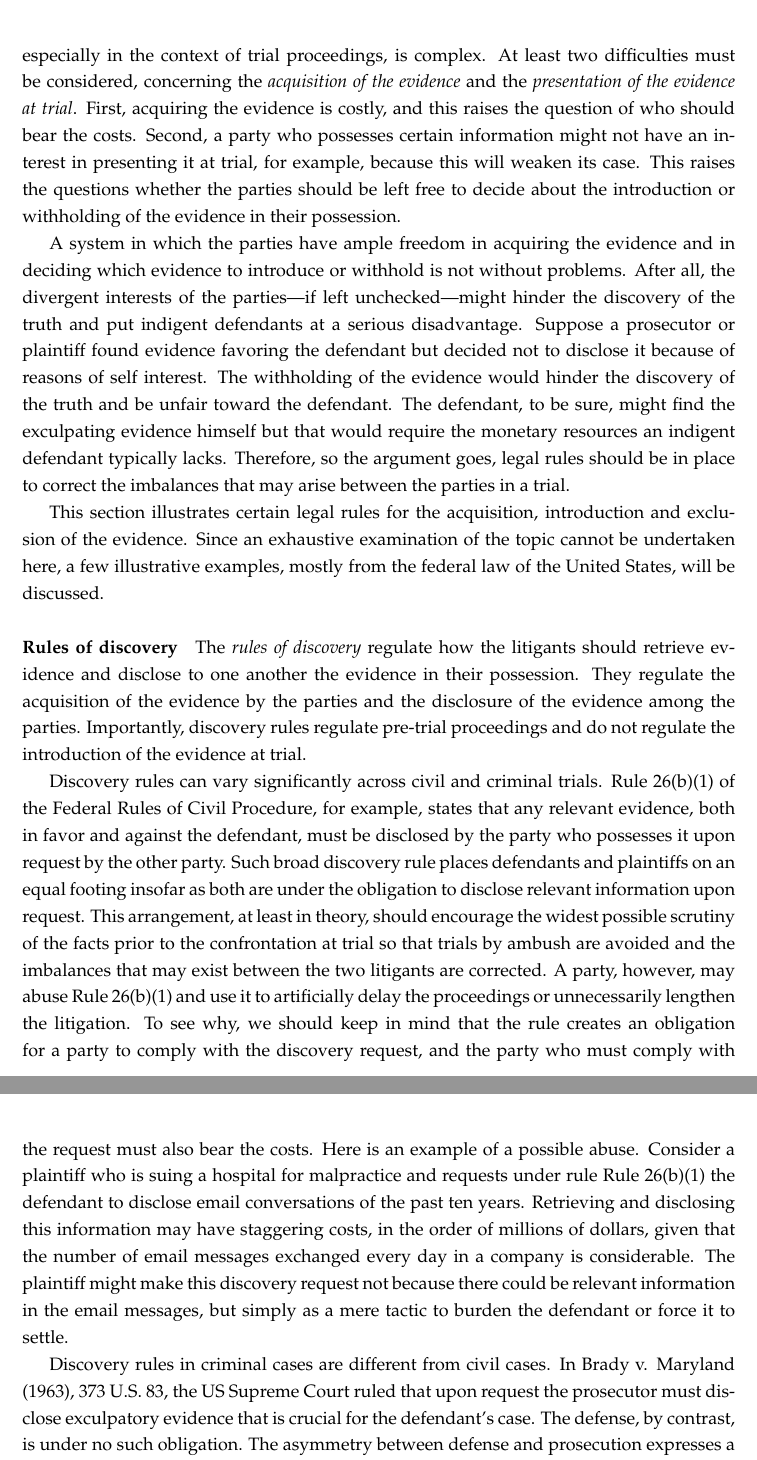
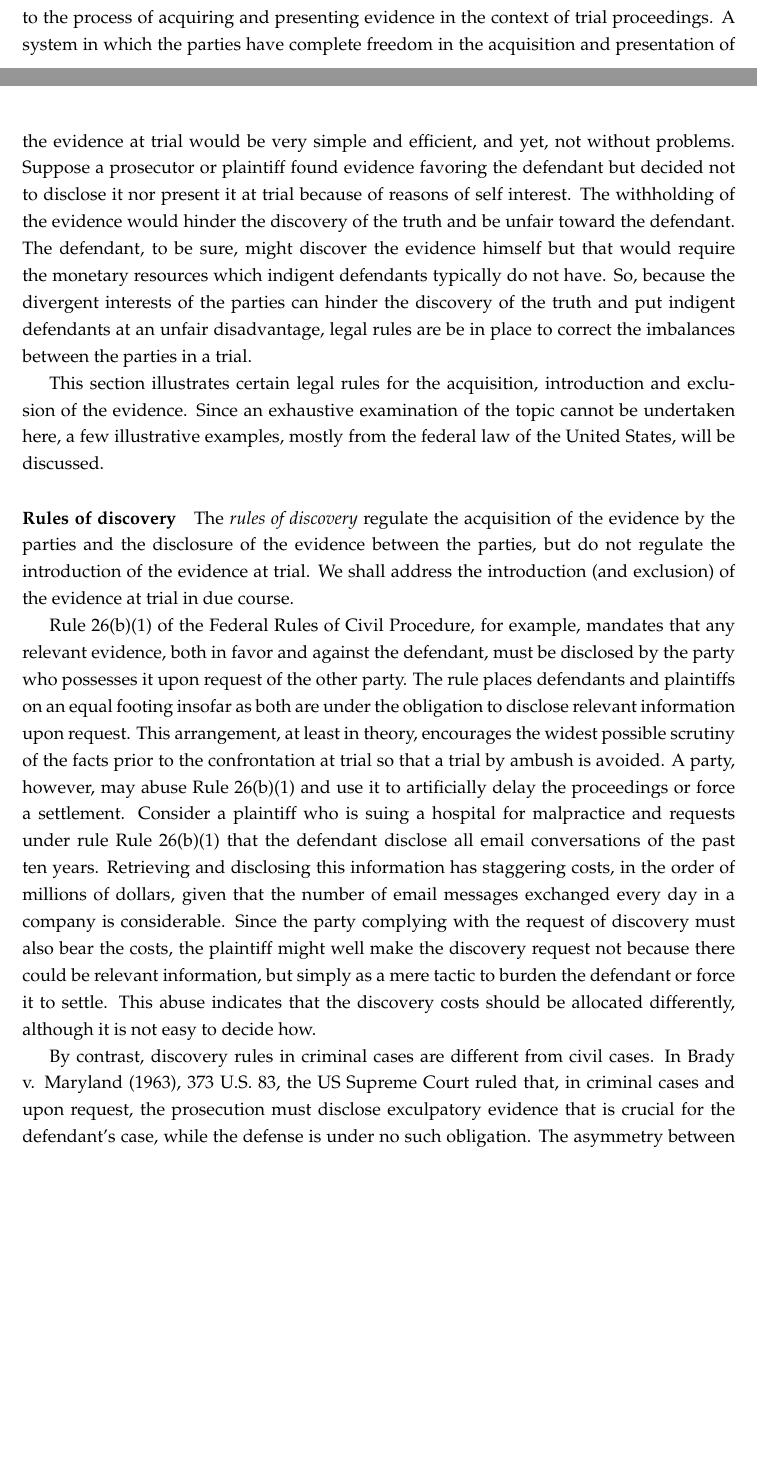
Before and after one commit to bartverheij/holr, a LaTeX document (evidential-reasoning.tex): two parts of pages 22 and 23 of 31 before the commit and two parts of pages 21 and 22 of 31 after it, joined at a grey line, cut at the place of the change, the shorter picture padded with empty space. Compiled offline with pdfLaTeX.

Commit message:
adjustments to section on introduction/exclusion evidence

```diff
--- a/evidential-reasoning.tex
+++ b/evidential-reasoning.tex
@@ -1285,31 +1285,22 @@ same hypothesis.
 %In many democratic countries, the trial system is designed to favor the introduction
 %of the evidence. At the same time,  certain rules exist which restrict the admissibility of the evidence for reasons such as prejudice or confusion of the issue.
 %Legal arguments in a court of law are based on the assessment of the evidence presented by both parties.
-So far we have examined how inferences can be drawn from the evidence and how the evidence
-can be weighed, interpreted and scrutinized. This presupposes that the evidence be available in the first place,
-but the process of acquiring and presenting the evidence, especially in the
-context of trial proceedings, is complex. At least two difficulties must be considered, concerning the \textit{acquisition of the evidence}
-and the \textit{presentation of the evidence at trial}. First, acquiring the evidence is costly, and this raises the question of who should bear the costs.
-%Should the state bear this burden?
-%Should the cost be allocated to the parties according to the monetary resources available to each?
-%Should the party that initiates the litigation be responsible for most of the costs? Should the losing party bear the costs?
-Second, a party who possesses certain information might not have an interest in presenting it at trial, for example, because this
-will weaken its case. This raises the questions whether the parties should be left free to decide about the
-introduction or withholding of the evidence in their possession.
-%hich %evidence to introduce and withhold or whether regulations should be in place. %that constraint the choices of the parties?
-%\paragraph{Evidence introduction}
-
+So far we have examined how inferences can be drawn from the evidence.
+We now turn to the process of acquiring and presenting evidence in the
+context of trial proceedings.
 %A decision to hold a defendant criminally or civilly liable must be based on the evidence presented at trial. The introduction of the evidence in a court
 %of law is a crucial aspect of the decision making process.
-A system in which the parties have ample
- freedom in acquiring the evidence and in deciding
- which evidence to introduce or withhold is not without problems.
+A system in which the parties have complete
+ freedom in the acquisition and presentation
+ of the evidence at trial would be very simple and
+ efficient, and yet, not without problems.
 %The parties in a trial---plaintiff and defendant in a civil case; prosecutor and defendant in a criminal case---have an interest in presenting evidence that supports their own version of the facts, but they also have an interest
 %in withholding evidence that would weaken their position. A purely adversarial trial would be one in which each party makes its best case and the decision about what evidence to introduce is entirely left to the strategizing of the parties without any regulation governing the process.
 %This arrangement is not without problems because
-After all, the divergent interests of the parties---if left unchecked---%in presenting or withholding evidence
-might hinder the discovery of the truth and put indigent defendants at a serious disadvantage. Suppose a prosecutor or plaintiff found evidence favoring the defendant but decided not to disclose it because of reasons of self interest. The withholding of the evidence would hinder the discovery of the truth and be unfair toward the defendant. The defendant, to be sure, might find the exculpating evidence himself but that would require the monetary resources an indigent defendant typically lacks. Therefore, so the argument goes, legal rules should be in
-place to correct the imbalances that may arise between the parties in a trial.
+Suppose a prosecutor or plaintiff found evidence favoring the defendant but decided not to disclose it nor present it at trial because of reasons of self interest. The withholding of the evidence would hinder the discovery of the truth and be unfair toward the defendant. The defendant, to be sure, might discover the  evidence himself but that would require the monetary resources which indigent defendants typically do not have.
+So, because the divergent interests of the parties %in presenting or withholding evidence
+can hinder the discovery of the truth and put indigent defendants at an unfair disadvantage,
+legal rules are be in place to correct the imbalances between the parties in a trial.
 
 This section illustrates certain legal rules for the acquisition, introduction and exclusion of the evidence. Since an exhaustive examination of the topic cannot be undertaken here, a few illustrative examples, mostly from the federal law of the United States, will be discussed.
 
@@ -1317,26 +1308,16 @@ This section illustrates certain legal rules for the acquisition, introduction a
 
 
 \paragraph{Rules of discovery}
-The \textit{rules of discovery} regulate how the litigants should retrieve evidence and disclose
-to one another the evidence in their possession. %These rules vary significantly across criminal and civil cases.
-They regulate the acquisition of the evidence by the parties and the disclosure
-of the evidence among the parties. Importantly, discovery rules regulate pre-trial proceedings and do not regulate
-the introduction of the evidence at trial. %On this point, we shall say more later.
-
- Discovery rules can vary significantly across civil and criminal trials. Rule 26(b)(1) of the Federal Rules of Civil Procedure, for example, states that any relevant evidence, both in favor and against the defendant, must be disclosed by the party who possesses it upon request by the other party. Such broad discovery rule places defendants and plaintiffs on an equal footing insofar as both are under the obligation to disclose relevant information upon request.
+The \textit{rules of discovery} %These rules vary significantly across criminal and civil cases.
+regulate the acquisition of the evidence by the parties and the disclosure
+of the evidence between the parties, but do not regulate the introduction of the evidence at trial. %On this point, we shall say more later.
+We shall address the introduction (and exclusion) of the evidence at trial in due course.
+
+
+
+ Rule 26(b)(1) of the Federal Rules of Civil Procedure, for example, mandates that any relevant evidence, both in favor and against the defendant, must be disclosed by the party who possesses it upon request of the other party. The rule places defendants and plaintiffs on an equal footing insofar as both are under the obligation to disclose relevant information upon request. This arrangement, at least in theory,
+ encourages the widest possible scrutiny of the facts prior to the confrontation at trial so that a trial by ambush is avoided.
+ A party, however, may abuse Rule 26(b)(1) and use it to artificially delay the proceedings or force a settlement.
+ %
+  %Such broad discovery rule places defendants and plaintiffs on an equal footing insofar as both are under the obligation to disclose relevant information upon request.
 % In civil cases, there is no asymmetry between the two parties.
-This arrangement,
-%Interestingly, discoverable information need not be information that can be admissible in court as evidence. %Rule 26(b)(1).
-at least in theory, should encourage the widest possible scrutiny of the facts prior to the confrontation at
-trial so that trials by ambush are avoided and the imbalances that may exist between the two litigants are corrected.
-A party, however, may abuse Rule 26(b)(1) and use it to artificially delay the proceedings or unnecessarily lengthen the litigation.
-To see why, we should keep in mind that the rule creates an obligation for a party to comply with the discovery request, and the party who must comply with the request must also bear the costs. Here is an example of a possible abuse.
-Consider a plaintiff who is suing a hospital for malpractice and requests under rule Rule 26(b)(1) the defendant
-to disclose email conversations of the past ten years. Retrieving and disclosing this information may have staggering costs, in the order of millions of dollars, given that the number of email messages exchanged every day in a company is considerable.
-The plaintiff might make this discovery request not because there could be relevant information in the email messages, but simply as a mere tactic to burden the defendant or force it to settle.
-
-
-Discovery rules in criminal cases are different from civil cases.
-In Brady v. Maryland (1963), 373 U.S. 83, the US Supreme Court ruled that upon request the prosecutor must
-disclose exculpatory evidence that is crucial for the defendant's case. The defense, by contrast, is under no such obligation.
-The asymmetry between defense and prosecution expresses a precise policy decision, namely to protect defendants against
@@ -1345,0 +1326,14 @@ so the asymmetry between the parties need not be so pronounced.
+Consider a plaintiff who is suing a hospital for malpractice and requests under rule Rule 26(b)(1) that the defendant
+disclose all email conversations of the past ten years. Retrieving and disclosing this information has staggering costs, in the order of millions of dollars, given that the number of email messages exchanged every day in a company is considerable. Since the party complying with the request of discovery must also bear the costs, the plaintiff might well make the discovery request not because there could be relevant information, but simply as a mere tactic to burden the defendant or force it to settle.  This  abuse indicates that the discovery costs should be allocated differently, although it is not easy to decide how.
+
+%If the costs are allocated to the losing party, than
+
+
+%To see why, we should keep in mind that the rule creates an obligation for a party to comply with the discovery request, and Here is an example of a possible abuse.
+
+%Discovery rules can vary significantly across civil and criminal trials.
+
+By contrast, discovery rules in criminal cases are different from civil cases.
+In Brady v. Maryland (1963), 373 U.S. 83, the US Supreme Court ruled that, in criminal cases and upon request, the prosecution must
+disclose exculpatory evidence that is crucial for the defendant's case, while the defense is under no such obligation.
+The asymmetry between defense and prosecution is justified by the different degrees of harm that may result if an error is committed at the detriment of the defendant or the prosecutor. A wrongful conviction, after all, will result
```
Also changed, not shown: evidential-reasoning.tex (52 more changed lines).
